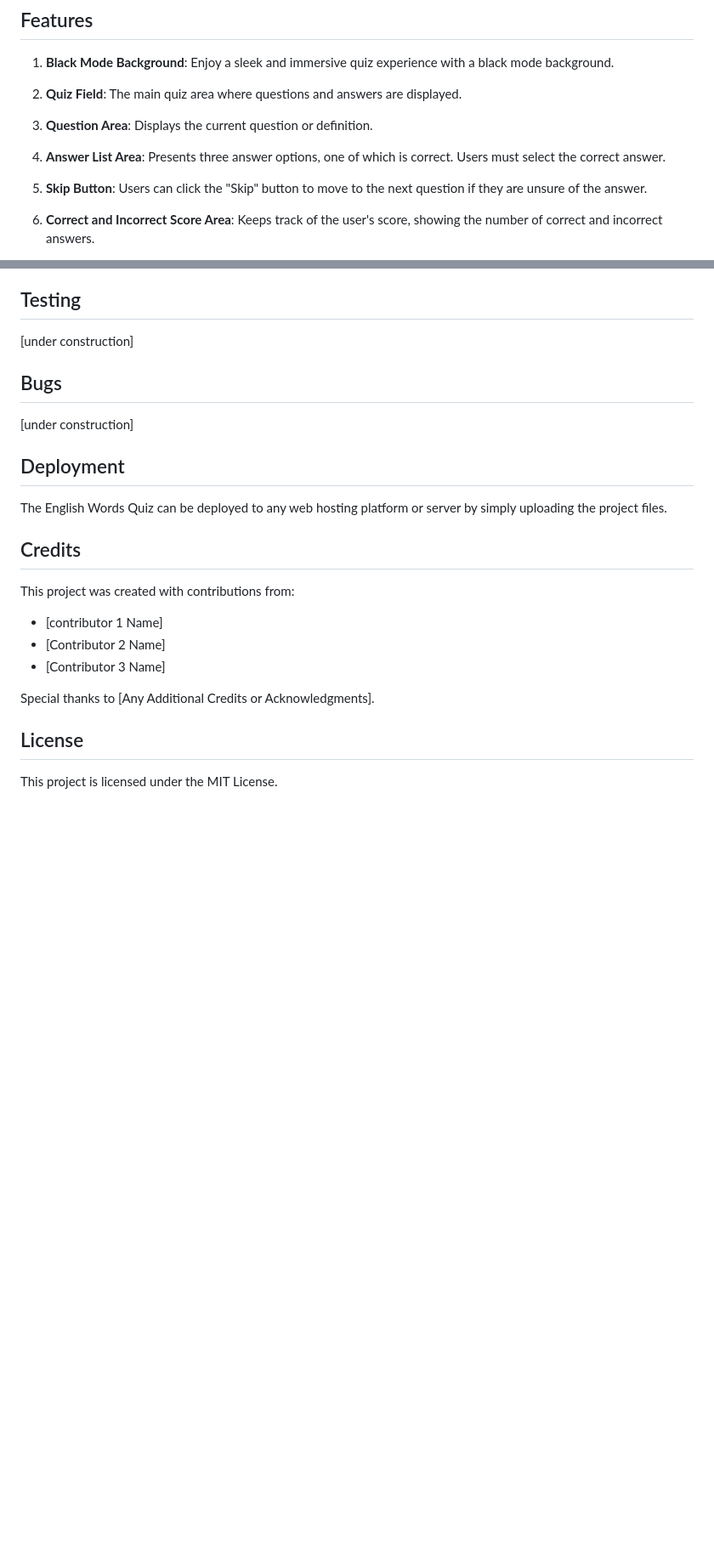
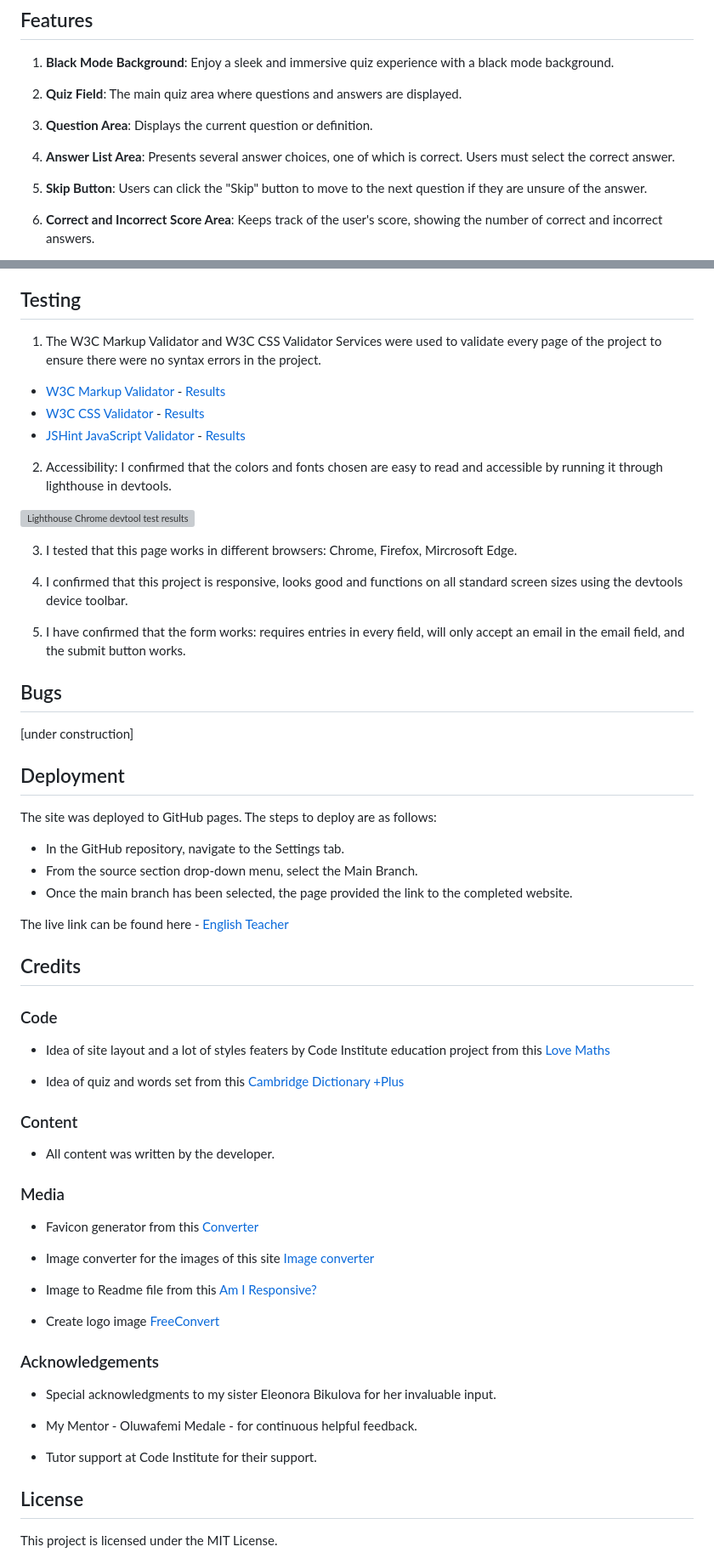
Before and after one commit to vladar21/english-words-quiz, a Markdown page: README.md, 2 parts joined by grey strips. Shown: that part at 85% size. Drawn GitHub-style; blank space fills up the shorter version; grey boxes are pictures that could not be loaded.

Commit message:
docs: big update for Readme file

```diff
--- a/README.md
+++ b/README.md
@@ -46,7 +48,7 @@ When the quiz is finished, there must be detailed information (total time, wrong
 
 3. **Question Area**: Displays the current question or definition.
 
-4. **Answer List Area**: Presents three answer options, one of which is correct. Users must select the correct answer.
+4. **Answer List Area**: Presents several answer choices, one of which is correct. Users must select the correct answer.
 
 5. **Skip Button**: Users can click the "Skip" button to move to the next question if they are unsure of the answer.
 
@@ -96,7 +98,21 @@ To use the English Words Quiz, follow these steps:
 
 ## Testing
 
-[under construction]
+1. The W3C Markup Validator and W3C CSS Validator Services were used to validate every page of the project to ensure there were no syntax errors in the project.
+
+-   [W3C Markup Validator](https://jigsaw.w3.org/css-validator/#validate_by_input) - [Results]()
+-   [W3C CSS Validator](https://jigsaw.w3.org/css-validator/#validate_by_input) - [Results]()
+-   [JSHint JavaScript Validator](https://jshint.com/) - [Results]()
+
+2. Accessibility: I confirmed that the colors and fonts chosen are easy to read and accessible by running it through lighthouse in devtools.
+
+![Lighthouse Chrome devtool test results]()
+
+3. I tested that this page works in different browsers: Chrome, Firefox, Mircrosoft Edge.
+
+4. I confirmed that this project is responsive, looks good and functions on all standard screen sizes using the devtools device toolbar.
+
+5. I have confirmed that the form works: requires entries in every field, will only accept an email in the email field, and the submit button works.
 
 ## Bugs
 
@@ -104,17 +120,42 @@ To use the English Words Quiz, follow these steps:
 
 ## Deployment
 
-The English Words Quiz can be deployed to any web hosting platform or server by simply uploading the project files.
+The site was deployed to GitHub pages. The steps to deploy are as follows:
+- In the GitHub repository, navigate to the Settings tab.
+- From the source section drop-down menu, select the Main Branch.
+- Once the main branch has been selected, the page provided the link to the completed website.
+
+The live link can be found here - [English Teacher](https://vladar21.github.io/english-words-quiz/)
 
 ## Credits
 
-This project was created with contributions from:
+### Code
 
-- [contributor 1 Name]
-- [Contributor 2 Name]
-- [Contributor 3 Name]
+-   Idea of site layout and a lot of styles featers by Code Institute education project from this [Love Maths](https://github.com/Code-Institute-Solutions/love-maths-2.0-sourcecode)
 
-Special thanks to [Any Additional Credits or Acknowledgments].
+-   Idea of quiz and words set from this [Cambridge Dictionary +Plus](https://dictionary.cambridge.org/plus/)
+
+### Content
+
+-   All content was written by the developer.
+
+### Media
+
+-   Favicon generator from this [Converter](https://favicon.io/favicon-converter/)
+
+-   Image converter for the images of this site [Image converter](https://www.freeconvert.com/)
+
+-   Image to Readme file from this [Am I Responsive?](https://ui.dev/amiresponsive)
+
+-   Create logo image [FreeConvert](https://www.freeconvert.com/)
+
+### Acknowledgements
+
+-   Special acknowledgments to my sister Eleonora Bikulova for her invaluable input.
+
+-   My Mentor - Oluwafemi Medale - for continuous helpful feedback.
+
+-   Tutor support at Code Institute for their support.
 
 ## License
 
```
Also changed, not shown: other parts of README.md (+16 -14 lines).
